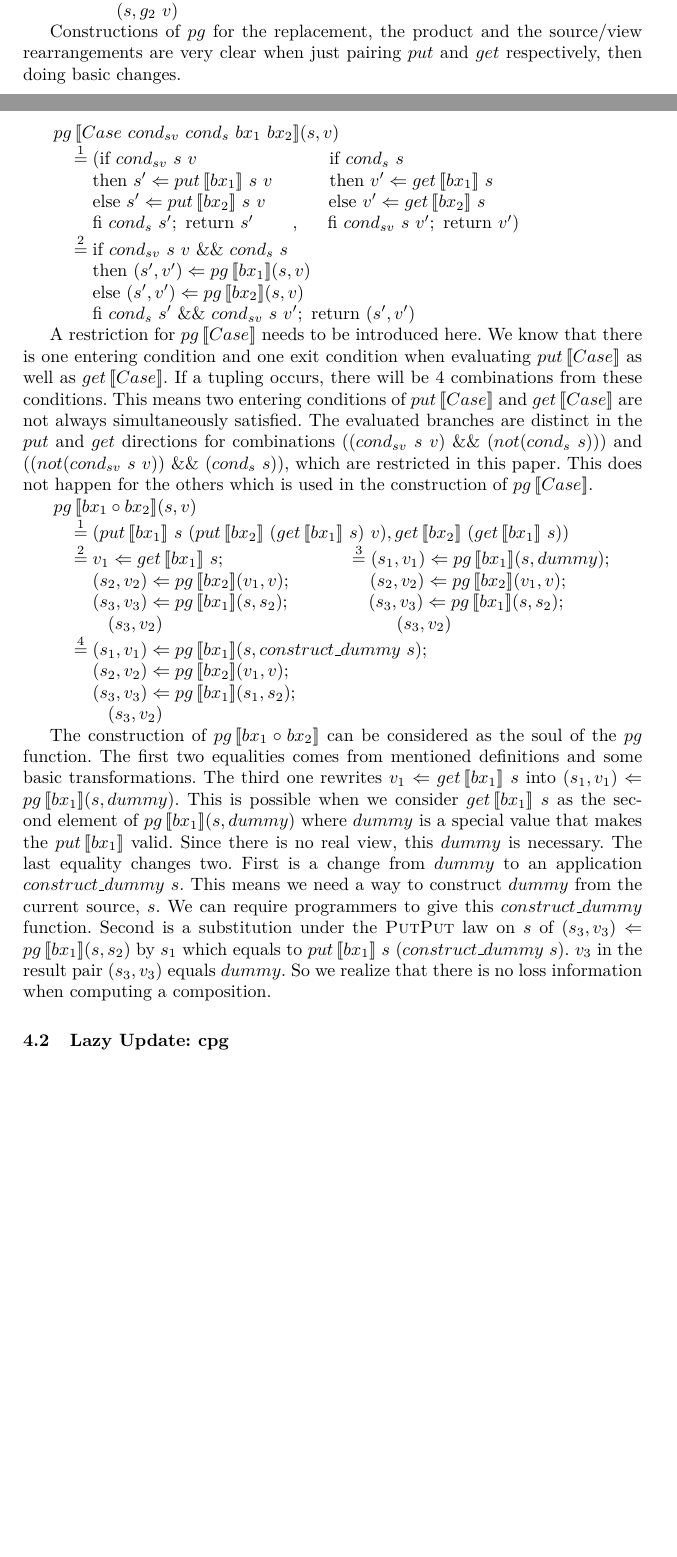
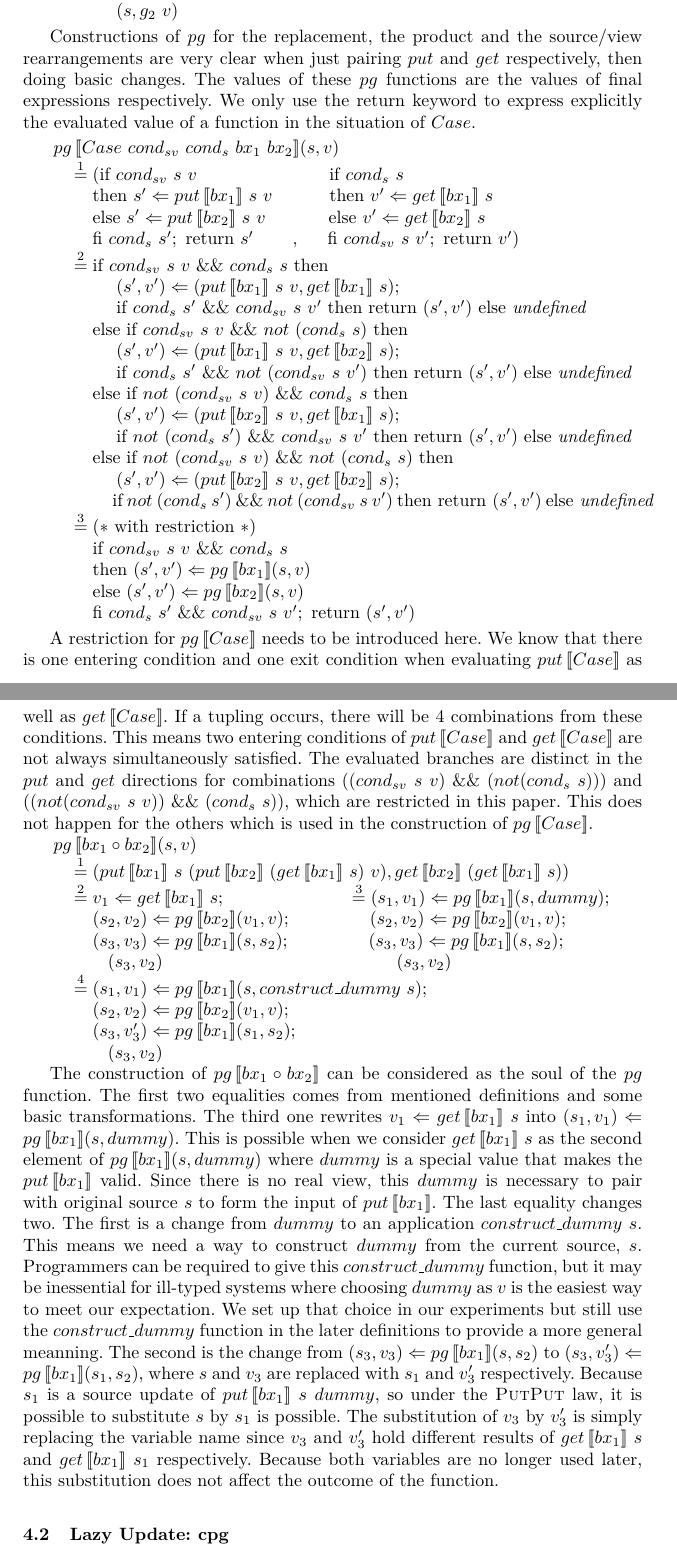
Before and after one commit to k-tsushima/pgs, a LaTeX paper (paper/main.tex, which reads paper/4.xpg.tex): two parts of pages 7 and 8 of 17 before the commit and two parts of pages 8 and 9 of 18 after it, joined at a grey line, cut so that both start at the same text, the shorter picture padded with empty space. Compiled offline with pdfLaTeX.

Commit message:
done: change def of put_m & get_m

```diff
--- a/paper/4.xpg.tex
+++ b/paper/4.xpg.tex
@@ -39,14 +39,31 @@ The first equality is simply based on the definitions of $pg$, $\putbxinline{Ski
         \tab \qtab \overset{2}{=} (s, v) \Leftarrow \pg{bx}{s}{g_1 \ v}; \\
         \tab \qtabs{2} (s, g_2 \ v)$
 
-Constructions of $pg$ for the replacement, the product and the source/view rearrangements are very clear when just pairing $put$ and $get$ respectively, then doing basic changes.\\
+Constructions of $pg$ for the replacement, the product and the source/view rearrangements are very clear when just pairing $put$ and $get$ respectively, then doing basic changes.
+%
+The values of these $pg$ functions are the values of final expressions respectively. We only use the return keyword to express explicitly the evaluated value of a function in the situation of $Case$.
 
     \noindent $\tabs{2} \pg{\casebx{cond_{sv}}{cond_{s}}{bx_1}{bx_2}}{s}{v} \\
     \tabs{3} \overset{1}{=} (\text{if} \ {cond_{sv} \ s \ v} \qtabs{3} \tab \text{if} \ {cond_{s} \ s} \\
     \tabs{2} \qtab \text{then} \ s' \Leftarrow \putbx{bx_1}{s}{v} \qtab \tab \, \text{then} \ v' \Leftarrow \getbx{bx_1}{s} \\
     \tabs{2} \qtab \text{else} \ s' \Leftarrow \putbx{bx_2}{s}{v} \qtab \tab \ \, \text{else} \ v' \Leftarrow \getbx{bx_2}{s}\\
     \tabs{2} \qtab \text{fi} \ cond_{s} \ s'; \text{ return } s' \qtab , \tab \ \ \text{fi} \ {cond_{sv} \ s \ v'}; \text{ return } v')\\
-    \tabs{3} \overset{2}{=} \text{if} \ {cond_{sv} \ s \ v} \ \&\& \ {cond_{s} \ s}\\
+    %
+    \tabs{3} \overset{2}{=} \text{if} \ {cond_{sv} \ s \ v} \ \&\& \ {cond_{s} \ s} \ \text{then}\\
+        \qtabs{2} \tab (s', v') \Leftarrow (\putbx{bx_1}{s}{v}, \getbx{bx_1}{s});\\
+        \qtabs{2} \tab \text{if} \ cond_{s} \ s' \ \&\& \ cond_{sv} \ s \ v' \ \text{then return } (s',v') \ \text{else } \textit{undefined}\\
+        \tabs{2} \qtab \text{else if} \ {cond_{sv} \ s \ v} \ \&\& \ not \ ({cond_{s} \ s}) \ \text{then}\\
+        \qtabs{2} \tab (s', v') \Leftarrow (\putbx{bx_1}{s}{v}, \getbx{bx_2}{s});\\
+        \qtabs{2} \tab \text{if} \ cond_{s} \ s' \ \&\& \ not \ (cond_{sv} \ s \ v') \ \text{then return } (s',v') \ \text{else } \textit{undefined}\\
+        \tabs{2} \qtab \text{else if} \ not \ ({cond_{sv} \ s \ v}) \ \&\& \ {cond_{s} \ s} \ \text{then}\\
+        \qtabs{2} \tab (s', v') \Leftarrow (\putbx{bx_2}{s}{v}, \getbx{bx_1}{s});\\
+        \qtabs{2} \tab \text{if} \ not \ (cond_{s} \ s') \ \&\& \ cond_{sv} \ s \ v' \ \text{then return } (s',v') \ \text{else } \textit{undefined}\\
+        \tabs{2} \qtab \text{else if} \ not \ ({cond_{sv} \ s \ v}) \ \&\& \ not \ ({cond_{s} \ s}) \ \text{then}\\
+        \qtabs{2} \tab (s', v') \Leftarrow (\putbx{bx_2}{s}{v}, \getbx{bx_2}{s});\\
+        \qtabs{2} \tab \text{if} \ not \ (cond_{s} \ s') \ \&\& \ not \ (cond_{sv} \ s \ v') \ \text{then return } (s',v') \ \text{else } \textit{undefined}\\
+    %
+    \tabs{3} \overset{3}{=} (* \text{ with restriction } *)\\
+    \tabs{2} \qtab \text{if} \ {cond_{sv} \ s \ v} \ \&\& \ {cond_{s} \ s}\\
     \tabs{2} \qtab \text{then} \ (s', v') \Leftarrow \pg{bx_1}{s}{v}\\
     \tabs{2} \qtab \text{else} \ (s', v') \Leftarrow \pg{bx_2}{s}{v}\\
     \tabs{2} \qtab \text{fi} \ cond_{s} \ s' \ \&\& \ cond_{sv} \ s \ v'; \text{ return } (s',v')$
@@ -61,12 +78,14 @@ A restriction for $\pginline{Case}$ needs to be introduced here. We know that th
             \qtab \tabs{3} (s_3, v_2) \qtabs{6} (s_3, v_2)\\
     \tabs{3} \overset{4}{=} (s_1, v_1) \Leftarrow \pg{bx_1}{s}{construct\_dummy \ s}; \\
         \tabs{2} \qtab (s_2, v_2) \Leftarrow \pg{bx_2}{v_1}{v}; \\
-        \tabs{2} \qtab (s_3, v_3) \Leftarrow \pg{bx_1}{s_1}{s_2}; \\
+        \tabs{2} \qtab (s_3, v_3') \Leftarrow \pg{bx_1}{s_1}{s_2}; \\
             \qtab \tabs{3} (s_3, v_2)$
 
 The construction of $\pginline{bx_1 \circ bx_2}$ can be considered as the soul of the $pg$ function. The first two equalities comes from mentioned definitions and some basic transformations. The third one rewrites $v_1 \Leftarrow \getbx{bx_1}{s}$ into $(s_1, v_1) \Leftarrow \pg{bx_1}{s}{dummy}$. This is possible when we consider $\getbx{bx_1}{s}$ as the second element of $\pg{bx_1}{s}{dummy}$ where $dummy$ is a special value that makes the $put \, [\![bx_1]\!]$ valid.
 %We can construct a $dummy$ from the source by \textsc{GetPut} law in some cases or require programmers to give a valid view.
-Since there is no real view, this $dummy$ is necessary. The last equality changes two. First is a change from $dummy$ to an application $construct\_dummy \ s$. This means we need a way to construct $dummy$ from the current source, $s$. We can require programmers to give this $construct\_dummy$ function. Second is a substitution under the \textsc{PutPut} law on $s$ of $(s_3, v_3) \Leftarrow \pg{bx_1}{s}{s_2}$ by $s_1$ which equals to $\putbx{bx_1}{s}{(construct\_dummy \ s)}$. $v_3$ in the result pair $(s_3,v_3)$ equals $dummy$. So we realize that there is no loss information when computing a composition.
+Since there is no real view, this $dummy$ is necessary to pair with original source $s$ to form the input of $put \, [\![bx_1]\!]$. The last equality changes two. The first is a change from $dummy$ to an application $construct\_dummy \ s$. This means we need a way to construct $dummy$ from the current source, $s$. Programmers can be required to give this $construct\_dummy$ function, but it may be inessential for ill-typed systems where choosing $dummy$ as $v$ is the easiest way to meet our expectation. We set up that choice in our experiments but still use the $construct\_dummy$ function in the later definitions to provide a more general meanning.
+%
+The second is the change from $(s_3, v_3) \Leftarrow \pg{bx_1}{s}{s_2}$ to $(s_3, v_3') \Leftarrow \pg{bx_1}{s_1}{s_2}$, where $s$ and $v_3$ are replaced with $s_1$ and $v_3'$ respectively. Because $s_1$ is a source update of $\putbx{bx_1}{s}{dummy}$, so under the \textsc{PutPut} law, it is possible to substitute $s$ by $s_1$ is possible. The substitution of $v_3$ by $v_3'$ is simply replacing the variable name since $v_3$ and $v_3'$ hold different results of $\getbx{bx_1}{s}$ and $\getbx{bx_1}{s_1}$ respectively. Because both variables are no longer used later, this substitution does not affect the outcome of the function.
 
 \subsection{Lazy Update: cpg}
 
```
Also changed, not shown: paper/2.minbigul.tex (+15 -2 lines), paper/3.minbigul_m.tex (+9 -21 lines), paper/breverse.tex (deleted, +0 -1 lines).
